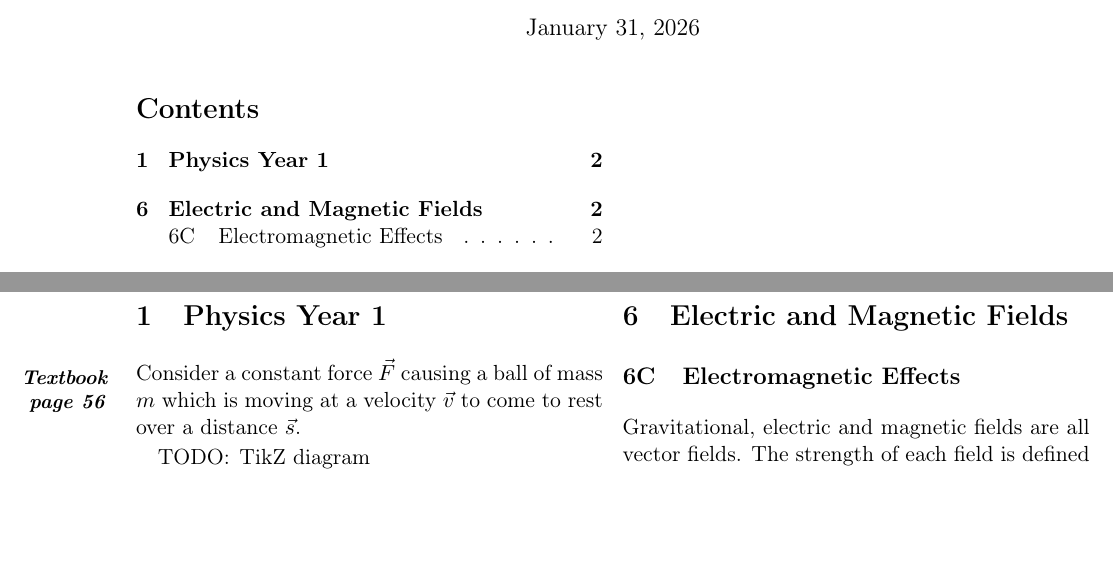
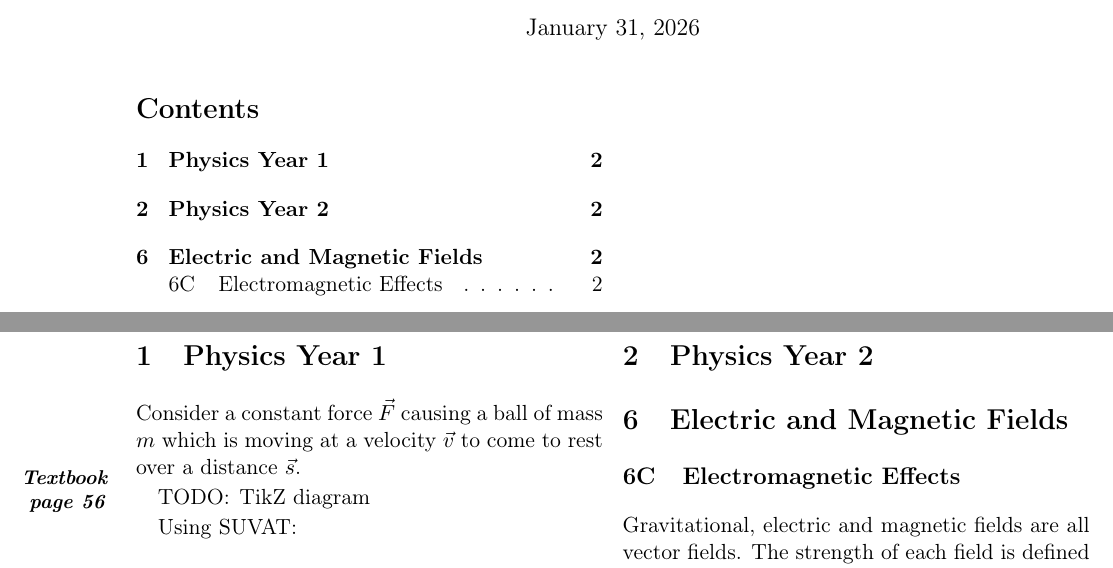
Before and after one commit to lafkpages/physics-notes, a LaTeX document (main.tex): two parts of pages 1 and 2 of 6, joined at a grey line, cut so that both start at the same text, the shorter picture padded with empty space. Compiled offline with pdfLaTeX.

Commit message:
Fix missing Y2 section

```diff
--- a/main.tex
+++ b/main.tex
@@ -116,6 +116,7 @@
 \section{Physics Year 1}
 \input{proofs/kinetic-energy-formula.tex}
 
+\section{Physics Year 2}
 \setcounter{section}{5}
 \section{Electric and Magnetic Fields}
 \setcounter{subsection}{2}
```
